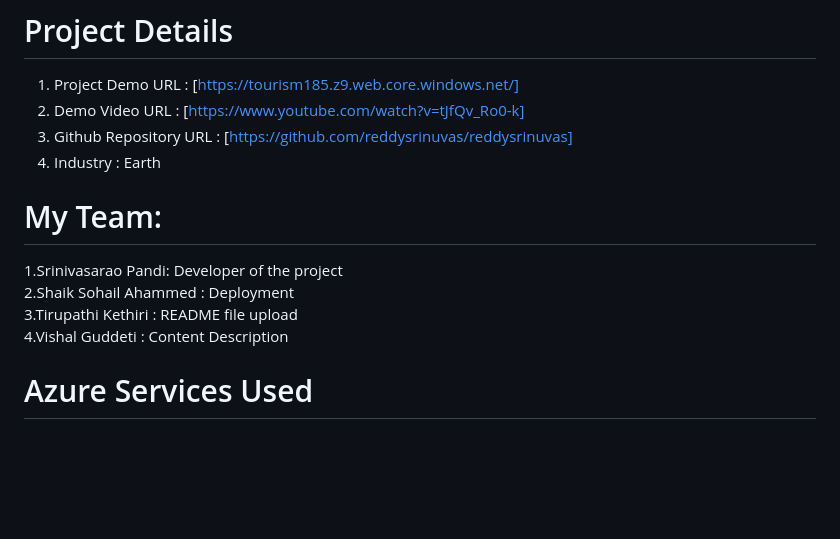
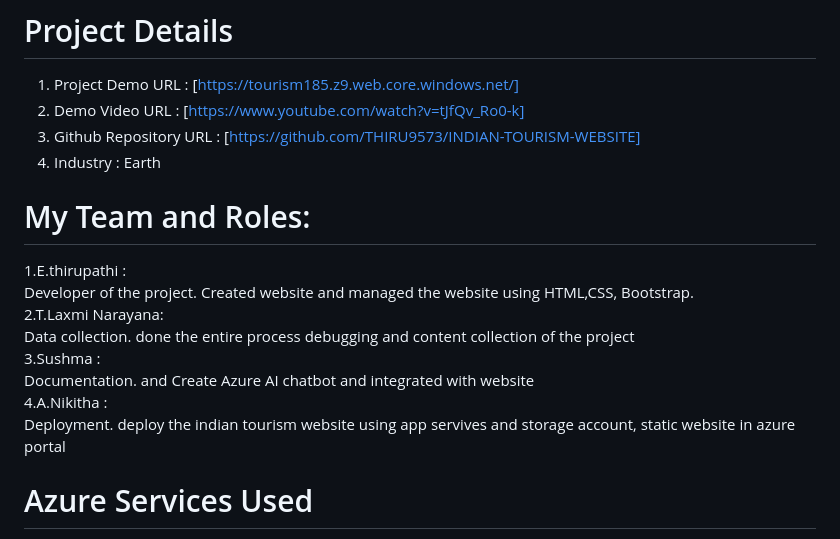
Before and after one commit to THIRU9573/INDIAN-TOURISM-WEBSITE, a Markdown page: README.md, the part around the change. Drawn GitHub-style; blank space fills up the shorter version.

```diff
--- a/README.md
+++ b/README.md
@@ -3,13 +3,17 @@ A platform to show your love towards the nature
 # Project Details
   1. Project Demo URL : [https://tourism185.z9.web.core.windows.net/]
   2. Demo Video URL :  [https://www.youtube.com/watch?v=tJfQv_Ro0-k]
-  3. Github Repository URL : [https://github.com/reddysrinuvas/reddysrinuvas]
+  3. Github Repository URL : [https://github.com/THIRU9573/INDIAN-TOURISM-WEBSITE]
   4. Industry : Earth
-# My Team:
-  1.Srinivasarao Pandi: Developer of the project <br>
-  2.Shaik Sohail Ahammed : Deployment <br>
-  3.Tirupathi Kethiri : README file upload <br>
-  4.Vishal Guddeti : Content Description <br>
+# My Team and Roles:
+  1.E.thirupathi : <br>
+    Developer of the project. Created website and managed the website using HTML,CSS, Bootstrap.  <br>
+  2.T.Laxmi Narayana: <br>
+    Data collection. done the entire process debugging and content collection of the project  <br>
+  3.Sushma : <br>
+    Documentation. and Create Azure AI chatbot and integrated with website <br>
+  4.A.Nikitha : <br>
+    Deployment. deploy the indian tourism website using app servives and storage account, static website in azure portal <br>
 # Azure Services Used
   1. Azure Blob storage
   2. Storage Account
```
